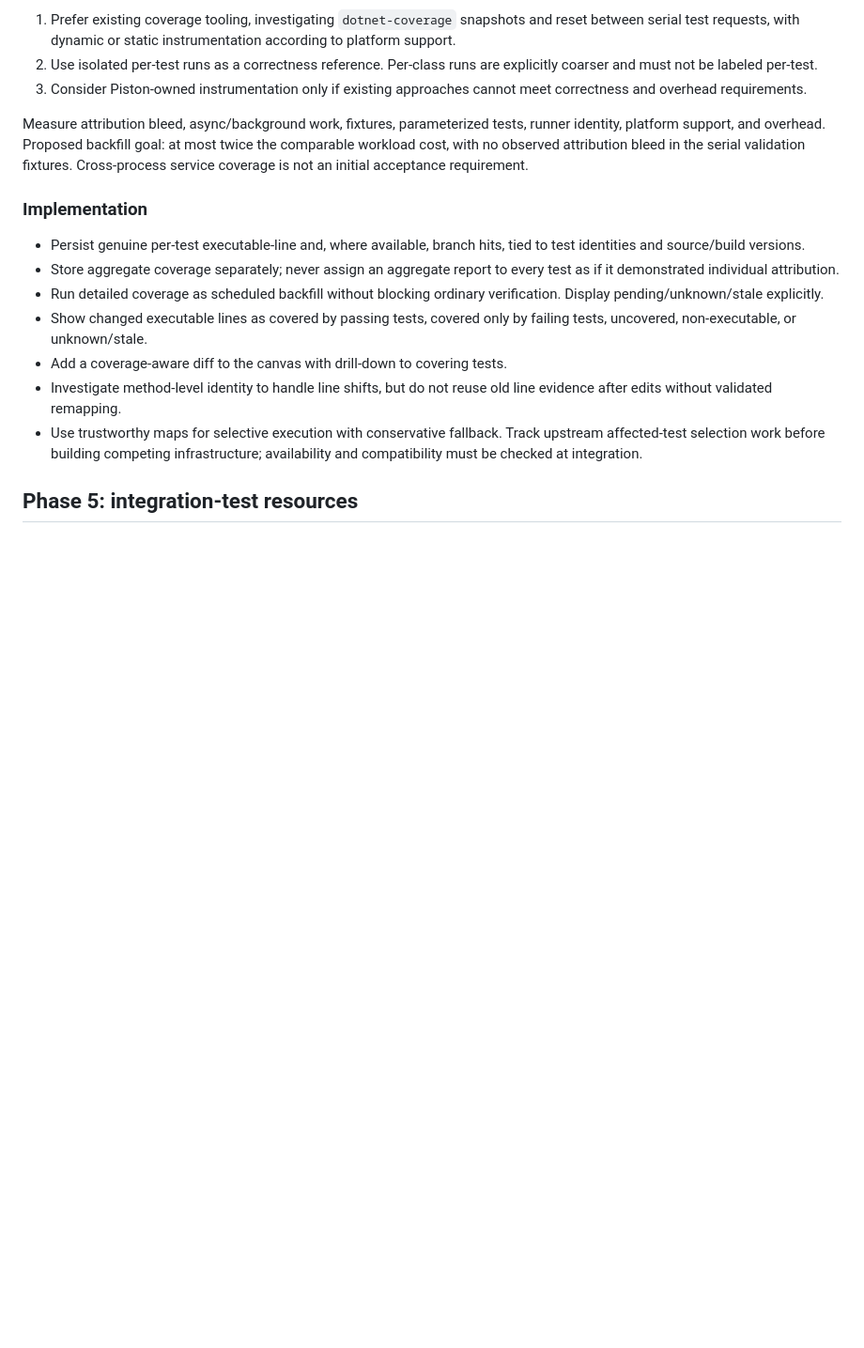
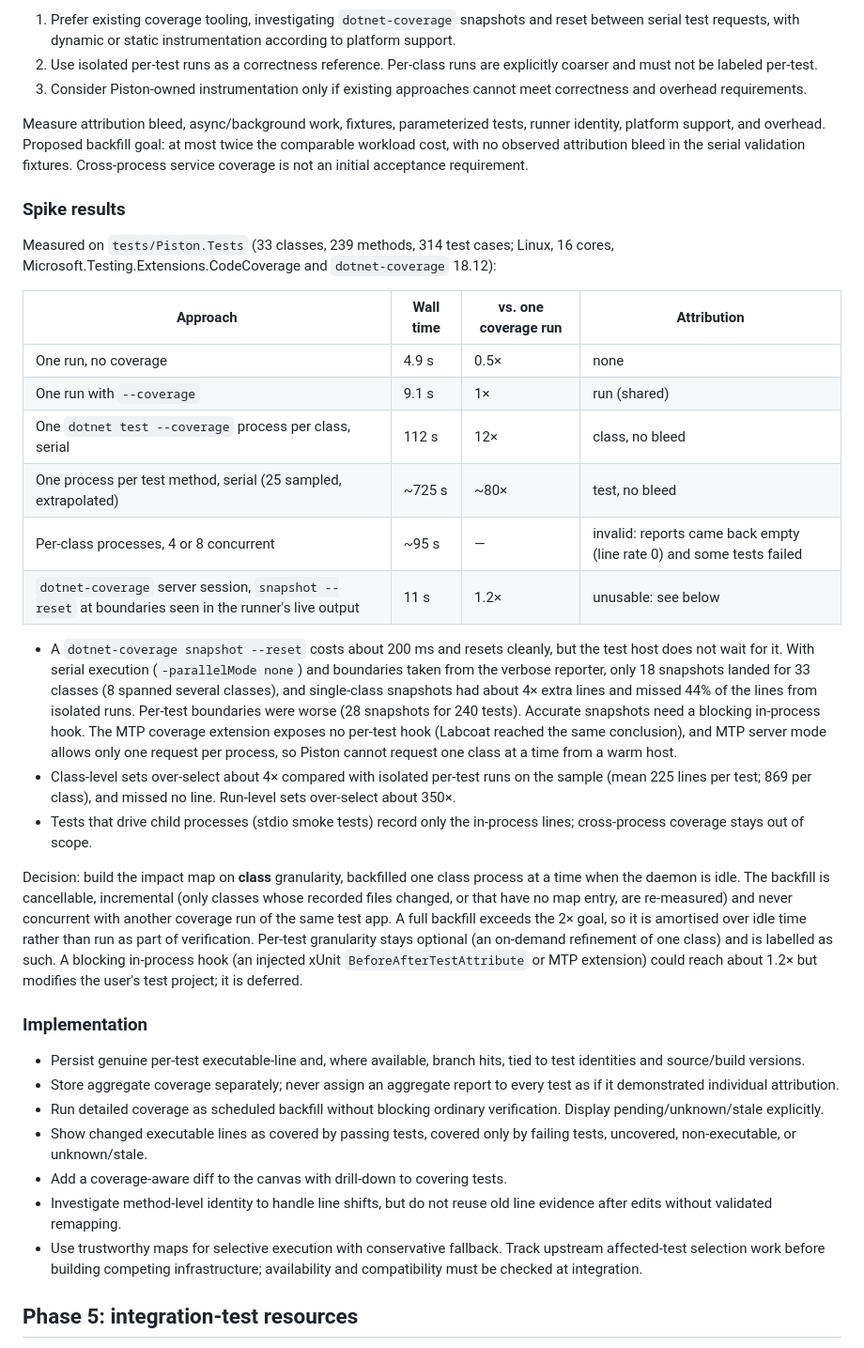
Before and after one commit to damianh/piston, a Markdown page: docs/ROADMAP.md, the part around the change. Shown at 94% size. Rendered like a GitHub page; blank space fills up the shorter version.

Commit message:
Record the per-test coverage attribution spike
Per-process isolation is accurate but costs 12x (class) to 80x (test)
a coverage run; asynchronous dotnet-coverage snapshots bleed heavily;
concurrent coverage runs of one test app return empty reports. The
impact map will use class granularity, backfilled serially when idle.

Co-authored-by: Copilot App <223556219+Copilot@users.noreply.github.com>

```diff
--- a/docs/ROADMAP.md
+++ b/docs/ROADMAP.md
@@ -321,6 +321,48 @@ twice the comparable workload cost, with no observed attribution bleed in the
 serial validation fixtures. Cross-process service coverage is not an initial
 acceptance requirement.
 
+### Spike results
+
+Measured on `tests/Piston.Tests` (33 classes, 239 methods, 314 test cases;
+Linux, 16 cores, Microsoft.Testing.Extensions.CodeCoverage and
+`dotnet-coverage` 18.12):
+
+| Approach | Wall time | vs. one coverage run | Attribution |
+|----------|-----------|----------------------|-------------|
+| One run, no coverage | 4.9 s | 0.5× | none |
+| One run with `--coverage` | 9.1 s | 1× | run (shared) |
+| One `dotnet test --coverage` process per class, serial | 112 s | 12× | class, no bleed |
+| One process per test method, serial (25 sampled, extrapolated) | ~725 s | ~80× | test, no bleed |
+| Per-class processes, 4 or 8 concurrent | ~95 s | — | invalid: reports came back empty (line rate 0) and some tests failed |
+| `dotnet-coverage` server session, `snapshot --reset` at boundaries seen in the runner's live output | 11 s | 1.2× | unusable: see below |
+
+- A `dotnet-coverage snapshot --reset` costs about 200 ms and resets cleanly,
+  but the test host does not wait for it. With serial execution
+  (`-parallelMode none`) and boundaries taken from the verbose reporter, only
+  18 snapshots landed for 33 classes (8 spanned several classes), and
+  single-class snapshots had about 4× extra lines and missed 44% of the lines
+  from isolated runs. Per-test boundaries were worse (28 snapshots for 240
+  tests). Accurate snapshots need a blocking in-process hook. The MTP coverage
+  extension exposes no per-test hook (Labcoat reached the same conclusion), and
+  MTP server mode allows only one request per process, so Piston cannot request
+  one class at a time from a warm host.
+- Class-level sets over-select about 4× compared with isolated per-test runs on
+  the sample (mean 225 lines per test; 869 per class), and missed no line.
+  Run-level sets over-select about 350×.
+- Tests that drive child processes (stdio smoke tests) record only the in-process
+  lines; cross-process coverage stays out of scope.
+
+Decision: build the impact map on **class** granularity, backfilled one class
+process at a time when the daemon is idle. The backfill is cancellable,
+incremental (only classes whose recorded files changed, or that have no map
+entry, are re-measured) and never concurrent with another coverage run of the
+same test app. A full backfill exceeds the 2× goal, so it is amortised over idle
+time rather than run as part of verification. Per-test granularity stays
+optional (an on-demand refinement of one class) and is labelled as such. A
+blocking in-process hook (an injected xUnit `BeforeAfterTestAttribute` or MTP
+extension) could reach about 1.2× but modifies the user's test project; it is
+deferred.
+
 ### Implementation
 
 - Persist genuine per-test executable-line and, where available, branch hits,
```
